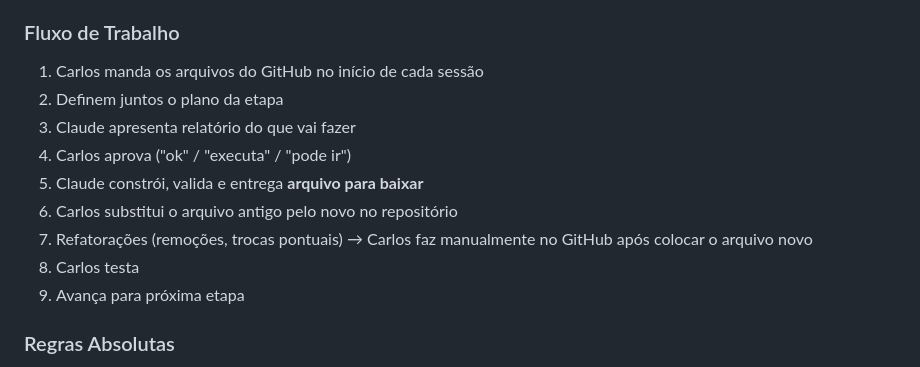
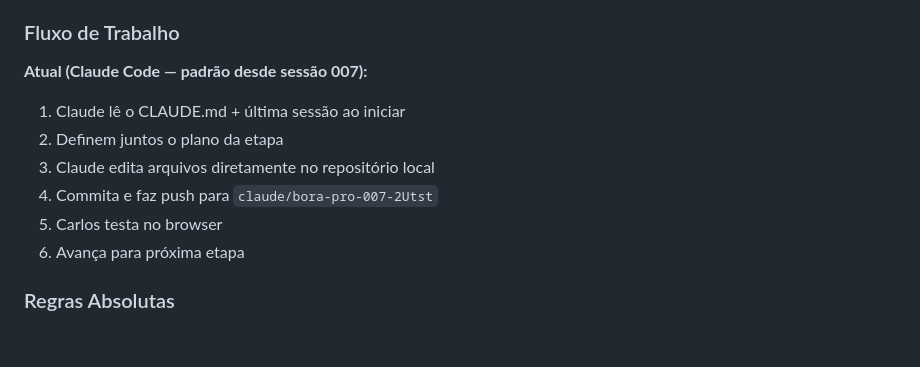
Before and after one commit to carlossantosrj1988-creator/PATF-TCG, a Markdown page: Claude memory/NOVO-DEV-01_contexto-base.md, the part around one of its changes. Drawn GitHub-style; blank space fills up the shorter version.

```diff
--- a/Claude memory/NOVO-DEV-01_contexto-base.md
+++ b/Claude memory/NOVO-DEV-01_contexto-base.md
@@ -64,15 +64,14 @@ README.md
 - **Ampliar arquitetura conforme necessidade** — se surgir novo escopo, cria nova pasta/arquivo
 
 ### Fluxo de Trabalho
-1. Carlos manda os arquivos do GitHub no início de cada sessão
+
+**Atual (Claude Code — padrão desde sessão 007):**
+1. Claude lê o CLAUDE.md + última sessão ao iniciar
 2. Definem juntos o plano da etapa
-3. Claude apresenta relatório do que vai fazer
-4. Carlos aprova ("ok" / "executa" / "pode ir")
-5. Claude constrói, valida e entrega **arquivo para baixar**
-6. Carlos substitui o arquivo antigo pelo novo no repositório
-7. Refatorações (remoções, trocas pontuais) → Carlos faz manualmente no GitHub após colocar o arquivo novo
-8. Carlos testa
-9. Avança para próxima etapa
+3. Claude edita arquivos diretamente no repositório local
+4. Commita e faz push para `claude/bora-pro-007-2Utst`
+5. Carlos testa no browser
+6. Avança para próxima etapa
 
 ### Regras Absolutas
 - Antes de qualquer implementação → apresentar relatório do que vai ser feito
```
Also changed, not shown: other parts of Claude memory/NOVO-DEV-01_contexto-base.md (+39 -8 lines).
